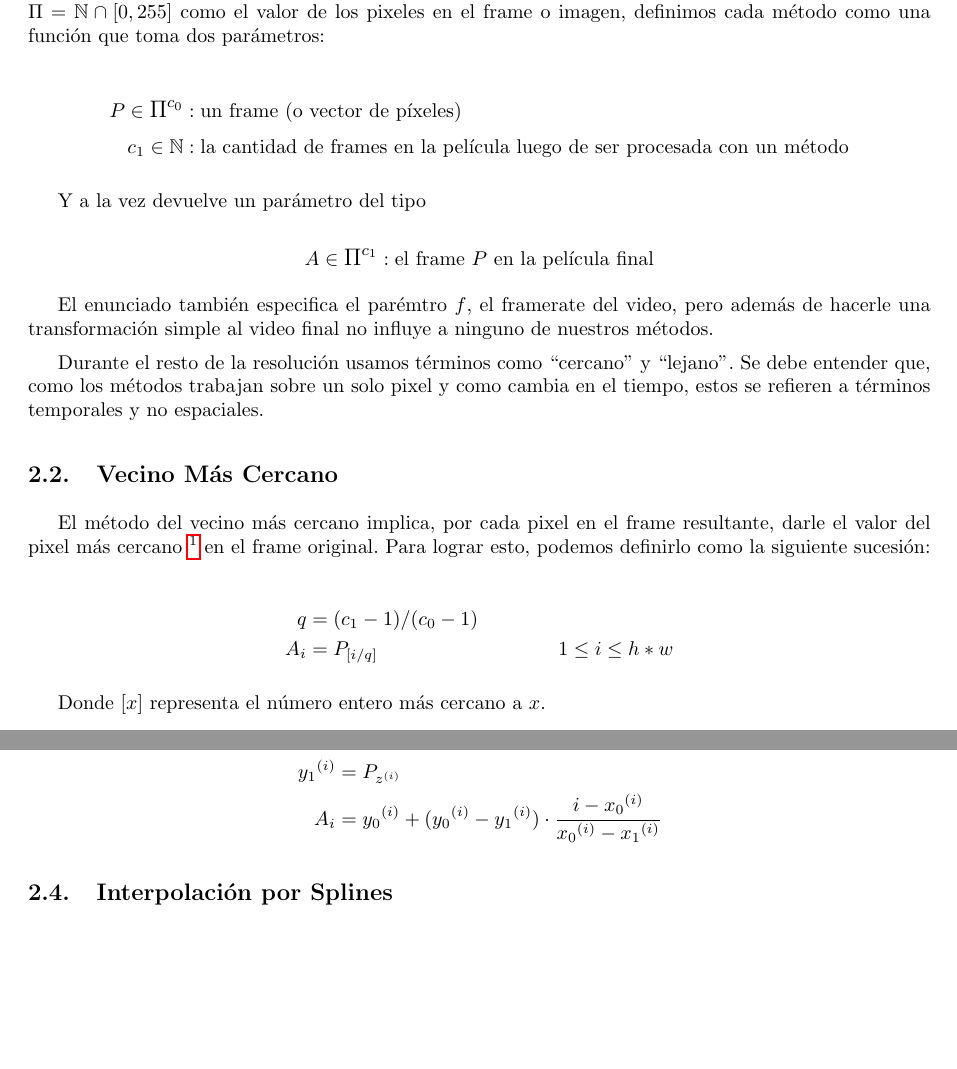
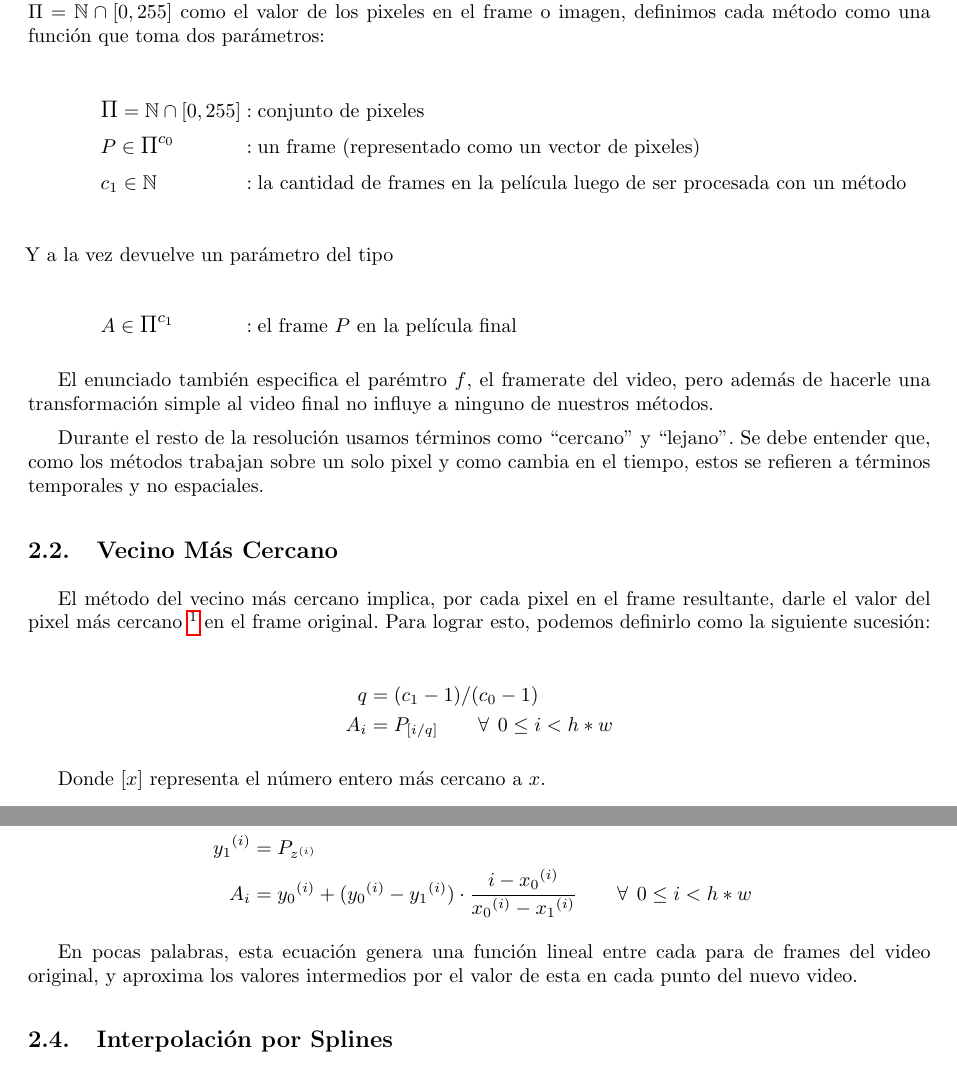
Before and after one commit to Fixman/metnum-TP3, a LaTeX document (informe/informe.tex, which reads informe/desarrollo.tex): two parts of pages 4 and 5 of 18, joined at a grey line, cut so that both start at the same text, the shorter picture padded with empty space. Compiled offline with pdfLaTeX.

Commit message:
Arreglos al desarrollo por correccion.

```diff
--- a/informe/desarrollo.tex
+++ b/informe/desarrollo.tex
@@ -15,18 +15,17 @@ entero. Por esto, tomando el dominio $\mathlarger{\Pi} = \mathbb{N} \cap \left[
 \right]$ como el valor de los pixeles en el frame o imagen, definimos cada m\'etodo
 como una funci\'on que toma dos par\'ametros:
 
-\[
-\begin{split}
-P \in \mathlarger{\Pi^{c_0}} & : \text{un frame (o vector de p\'ixeles)} \\
-c_1 \in \mathbb{N} & : \text{la cantidad de frames en la pel\'icula luego de ser procesada con un m\'etodo}
-\end{split}
-\]
-
-Y a la vez devuelve un par\'ametro del tipo
-
-\[
-A \in \mathlarger{\Pi^{c_1}} : \text{el frame $P$ en la pel\'icula final}
-\]
+\begin{gather}
+\begin{alignat*}{3}
+& \mathlarger{\Pi} = \mathbb{N} \cap \left[ 0, 255 \right] && : \text{conjunto de pixeles} \\
+& P \in \mathlarger{\Pi^{c_0}} && : \text{un frame (representado como un vector de pixeles)} \\
+& c_1 \in \mathbb{N} && : \text{la cantidad de frames en la pel\'icula luego de ser procesada con un m\'etodo} \\
+& && \\
+& && \hspace{-1.5in} \text{Y a la vez devuelve un par\'ametro del tipo} \\
+& && \\
+& A \in \mathlarger{\Pi^{c_1}} &&: \text{el frame $P$ en la pel\'icula final}
+\end{alignat*}
+\end{gather}
 
 El enunciado tambi\'en especifica el par\'emtro $f$, el framerate del video,
 pero adem\'as de hacerle una transformaci\'on simple al video final no influye a
@@ -47,7 +46,7 @@ sucesi\'on:
 \[
 \begin{split}
 q & = (c_1 - 1) / (c_0 - 1) \\
-A_i & = P_{\left[i / q \right]} \hspace{.2\textwidth} 1 \leq i \leq h*w
+A_i & = P_{\left[i / q \right]} \hspace{2em} \forall \hspace{1ex} 0 \leq i < h*w
 \end{split}
 \]
 
@@ -85,14 +80,20 @@ scale = (c_1 - 1) / (c_0 - 1)
 \begin{split}
-(\forall i & < c_1) \\
+scale & = (c_1 - 1) / (c_0 - 1) \\
+\\
+& (\forall i < c_1) \\
 q & = \left\lfloor \frac{i}{scale} \right\rfloor \\
 z & = \left\lceil \frac{i}{scale} \right\rceil \\
 {x_0}^{(i)} & = q * scale \\
 {y_0}^{(i)} & = P_{{q}^{(i)}} \\
 {x_1}^{(i)} & = z * scale \\
 {y_1}^{(i)} & = P_{{z}^{(i)}} \\
-A_i & = {y_0}^{(i)} + ({y_0}^{(i)} - {y_1}^{(i)}) \cdot \frac{i - {x_0}^{(i)}}{{x_0}^{(i)} - {x_1}^{(i)}}
+A_i & = {y_0}^{(i)} + ({y_0}^{(i)} - {y_1}^{(i)}) \cdot \frac{i - {x_0}^{(i)}}{{x_0}^{(i)} - {x_1}^{(i)}} \hspace{2em} \forall \hspace{1ex} 0 \leq i < h*w
 \end{split}
 \]
+
+En pocas palabras, esta ecuaci\'on genera una funci\'on lineal entre cada para
+de frames del video original, y aproxima los valores intermedios por el valor de
+esta en cada punto del nuevo video.
 
 \subsection{Interpolaci\'on por Splines}
 
```
Also changed, not shown: informe/desarrollo.tex (9 more changed lines).
